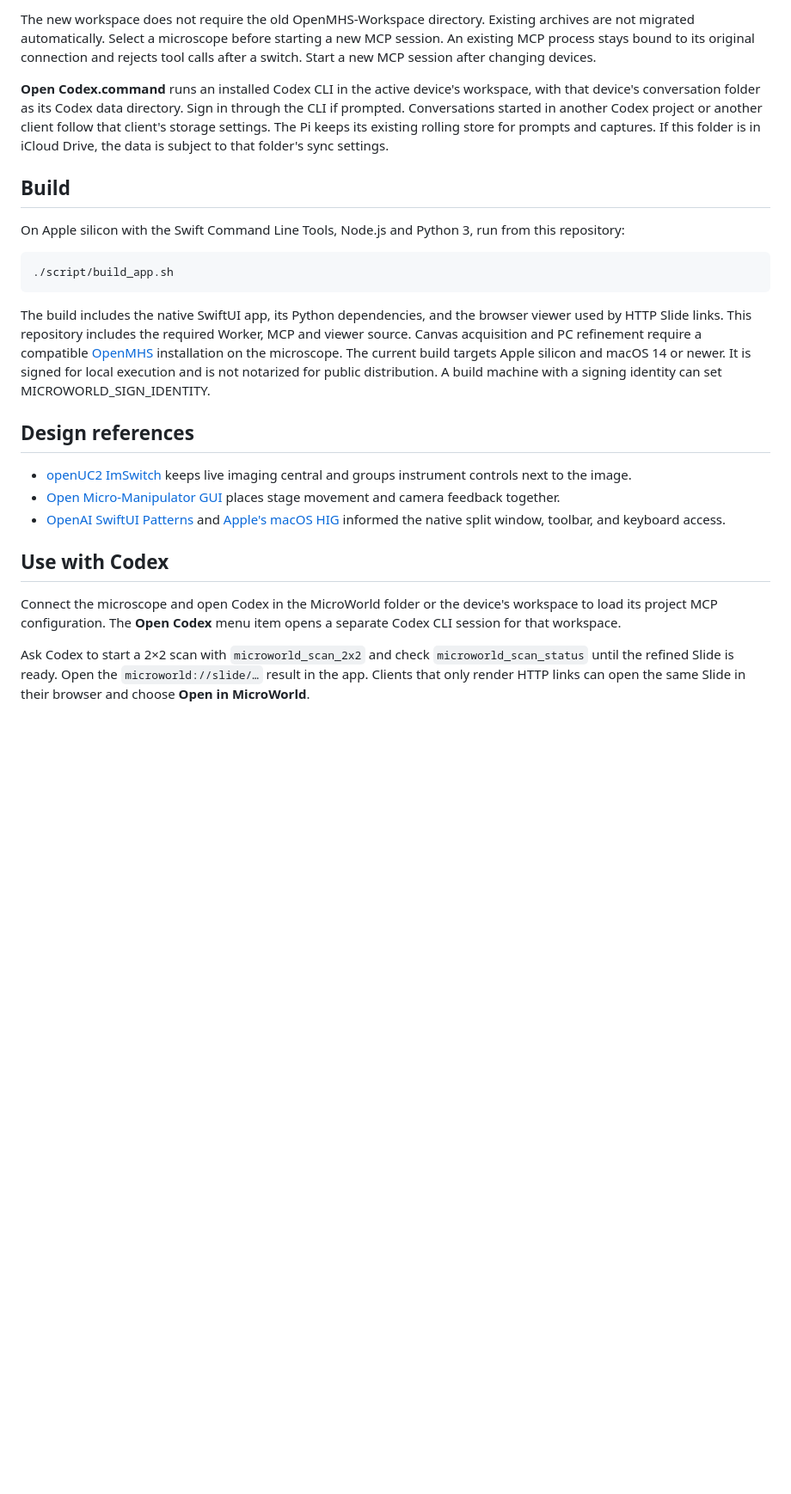
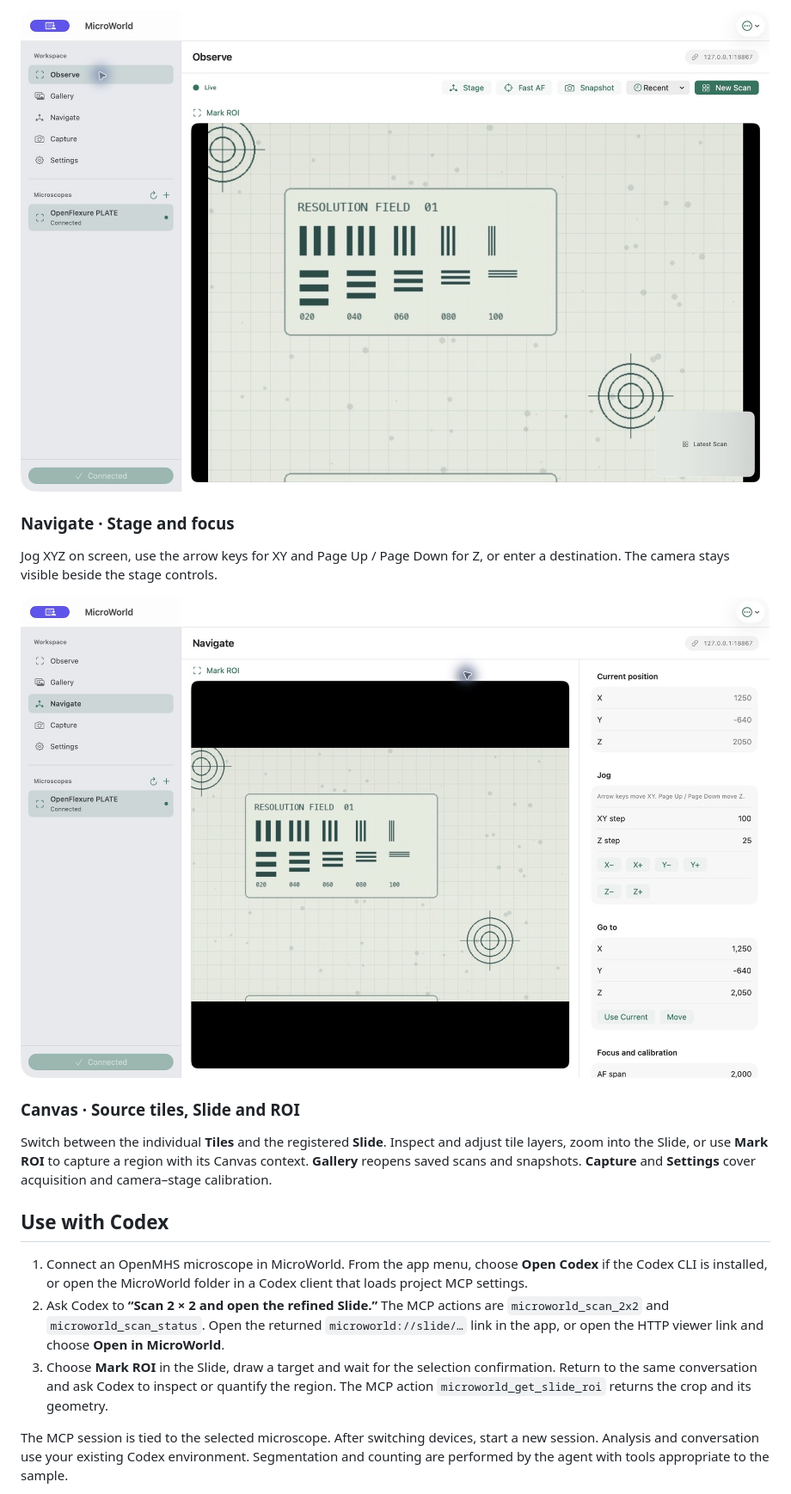
Before and after one commit to daviddaiiiii/MicroWorld, a Markdown page: README.md, the part around one of its changes. Shown at 86% size. Rendered like a GitHub page; pictures changed too: docs/images/navigate.jpg (added), docs/images/observe.jpg (added); blank space fills up the shorter version.

```diff
--- a/README.md
+++ b/README.md
@@ -45,31 +31,21 @@ An already saved Slide is unchanged until it is refined again.
 
-The new workspace does not require the old OpenMHS-Workspace directory. Existing archives are not migrated automatically. Select a microscope before starting a new MCP session. An existing MCP process stays bound to its original connection and rejects tool calls after a switch. Start a new MCP session after changing devices.
+![Observe showing the camera feed and its Fast AF, Snapshot, Mark ROI and New Scan controls](docs/images/observe.jpg)
 
-**Open Codex.command** runs an installed Codex CLI in the active device's workspace, with that device's conversation folder as its Codex data directory. Sign in through the CLI if prompted. Conversations started in another Codex project or another client follow that client's storage settings. The Pi keeps its existing rolling store for prompts and captures. If this folder is in iCloud Drive, the data is subject to that folder's sync settings.
+### Navigate · Stage and focus
 
-## Build
+Jog XYZ on screen, use the arrow keys for XY and Page Up / Page Down for Z, or enter a destination. The camera stays visible beside the stage controls.
 
-On Apple silicon with the Swift Command Line Tools, Node.js and Python 3, run from this repository:
+![Navigate showing the camera feed beside the XYZ position, jog and Go to controls](docs/images/navigate.jpg)
 
-    ./script/build_app.sh
+### Canvas · Source tiles, Slide and ROI
 
-The build includes the native SwiftUI app, its Python dependencies, and the browser viewer used by HTTP Slide links. This repository includes the required Worker, MCP and viewer source. Canvas acquisition and PC refinement require a compatible [OpenMHS](https://github.com/daviddaiiiii/OpenMHS) installation on the microscope. The current build targets Apple silicon and macOS 14 or newer. It is signed for local execution and is not notarized for public distribution. A build machine with a signing identity can set MICROWORLD_SIGN_IDENTITY.
-
-## Design references
-
-- [openUC2 ImSwitch](https://github.com/openUC2/ImSwitch) keeps live imaging central and groups instrument controls next to the image.
-- [Open Micro-Manipulator GUI](https://github.com/DmitrySorda/micromanipulatorstepper#open-micro-manipulator-gui) places stage movement and camera feedback together.
-- [OpenAI SwiftUI Patterns](https://github.com/openai/plugins/blob/main/plugins/build-macos-apps/skills/swiftui-patterns/SKILL.md) and [Apple's macOS HIG](https://developer.apple.com/design/human-interface-guidelines/designing-for-macos) informed the native split window, toolbar, and keyboard access.
+Switch between the individual **Tiles** and the registered **Slide**. Inspect and adjust tile layers, zoom into the Slide, or use **Mark ROI** to capture a region with its Canvas context. **Gallery** reopens saved scans and snapshots. **Capture** and **Settings** cover acquisition and camera–stage calibration.
 
 ## Use with Codex
 
-Connect the microscope and open Codex in the MicroWorld folder or the
-device's workspace to load its project MCP configuration. The **Open Codex**
-menu item opens a separate Codex CLI session for that workspace.
+1. Connect an OpenMHS microscope in MicroWorld. From the app menu, choose **Open Codex** if the Codex CLI is installed, or open the MicroWorld folder in a Codex client that loads project MCP settings.
+2. Ask Codex to **“Scan 2 × 2 and open the refined Slide.”** The MCP actions are `microworld_scan_2x2` and `microworld_scan_status`. Open the returned `microworld://slide/…` link in the app, or open the HTTP viewer link and choose **Open in MicroWorld**.
+3. Choose **Mark ROI** in the Slide, draw a target and wait for the selection confirmation. Return to the same conversation and ask Codex to inspect or quantify the region. The MCP action `microworld_get_slide_roi` returns the crop and its geometry.
 
-Ask Codex to start a 2×2 scan with `microworld_scan_2x2` and check
-`microworld_scan_status` until the refined Slide is ready. Open the
-`microworld://slide/…` result in the app. Clients that only render HTTP
-links can open the same Slide in their browser and choose **Open in
-MicroWorld**.
+The MCP session is tied to the selected microscope. After switching devices, start a new session. Analysis and conversation use your existing Codex environment. Segmentation and counting are performed by the agent with tools appropriate to the sample.
 
```
Also changed, not shown: other parts of README.md (+41 -37 lines), README.zh-CN.md (added, +63 -0 lines), docs/images/canvas-roi.jpg (added).
